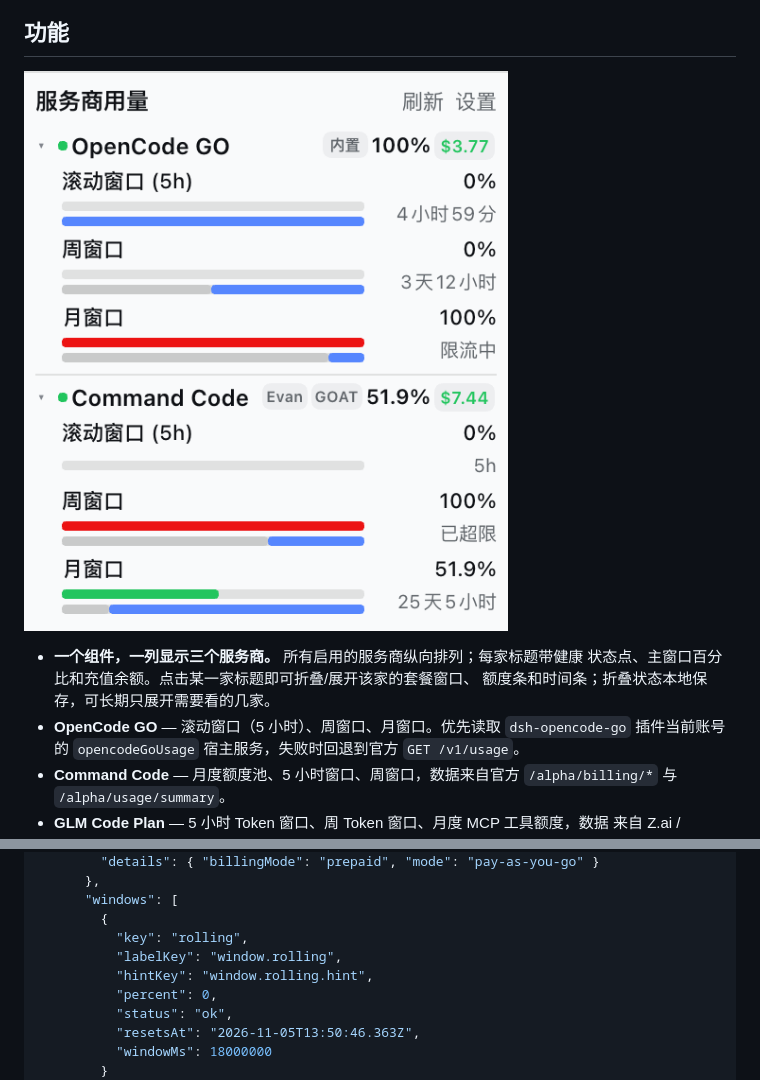
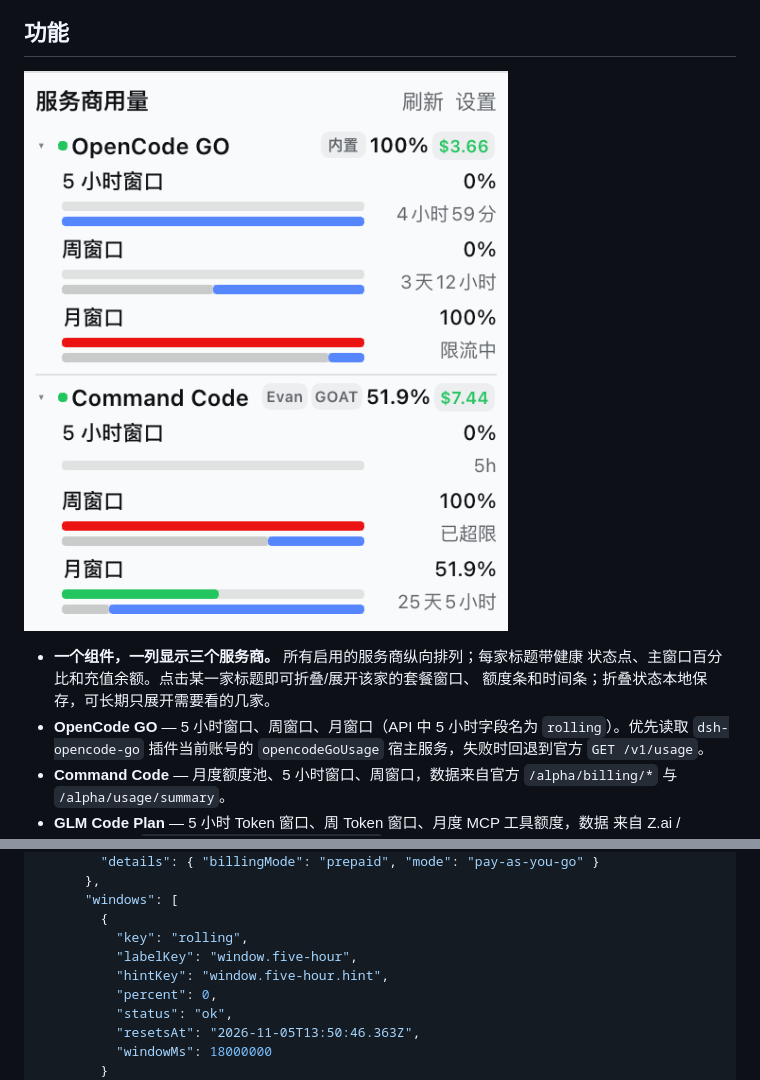
Before and after one commit to wjw1-Evan/dsh-provider-usage, a Markdown page: README.zh.md, 2 parts joined by grey strips. GitHub-like rendering; pictures changed too: docs/widget.png.

```diff
--- a/README.zh.md
+++ b/README.zh.md
@@ -19,7 +19,7 @@
 - **一个组件，一列显示三个服务商。** 所有启用的服务商纵向排列；每家标题带健康
   状态点、主窗口百分比和充值余额。点击某一家标题即可折叠/展开该家的套餐窗口、
   额度条和时间条；折叠状态本地保存，可长期只展开需要看的几家。
-- **OpenCode GO** — 滚动窗口（5 小时）、周窗口、月窗口。优先读取
+- **OpenCode GO** — 5 小时窗口、周窗口、月窗口（API 中 5 小时字段名为 `rolling`）。优先读取
   `dsh-opencode-go` 插件当前账号的 `opencodeGoUsage` 宿主服务，失败时回退到官方
   `GET /v1/usage`。
 - **Command Code** — 月度额度池、5 小时窗口、周窗口，数据来自官方
@@ -211,8 +211,8 @@ Loader 直接读取导出的 `Config` schema；所有字段都是 `.volatile()`
       "windows": [
         {
           "key": "rolling",
-          "labelKey": "window.rolling",
-          "hintKey": "window.rolling.hint",
+          "labelKey": "window.five-hour",
+          "hintKey": "window.five-hour.hint",
           "percent": 0,
           "status": "ok",
           "resetsAt": "2026-11-05T13:50:46.363Z",
```
Also changed, not shown: README.md (+3 -3 lines), 5 other files.
